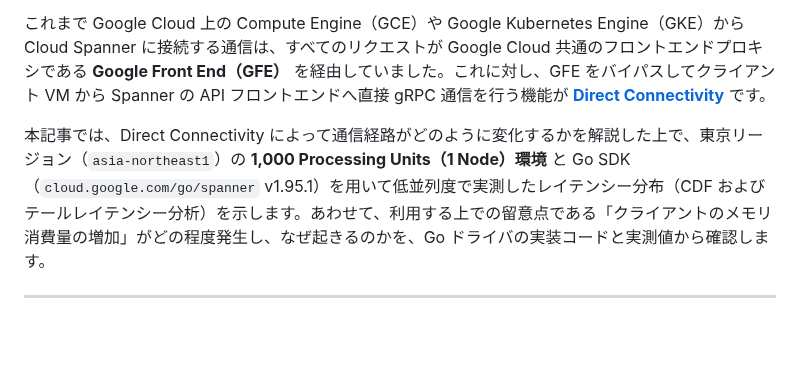
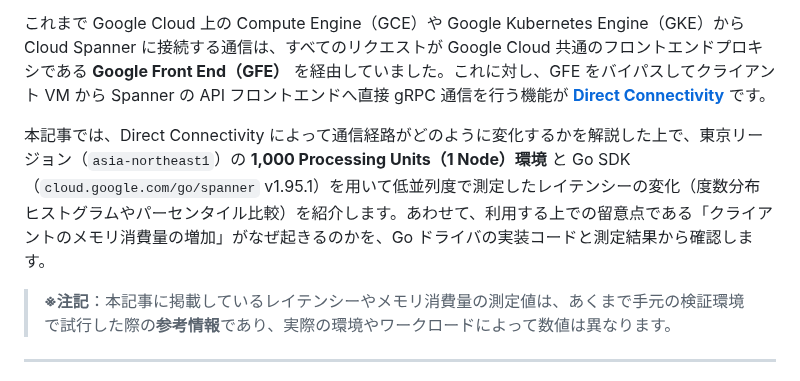
Before and after one commit to michity15169/zenn-content, a Markdown page: articles/80f52aa388bf02.md, the part around one of its changes. Drawn GitHub-style; blank space fills up the shorter version.

```diff
--- a/articles/80f52aa388bf02.md
+++ b/articles/80f52aa388bf02.md
@@ -19,7 +19,9 @@ published: false
 
 これまで Google Cloud 上の Compute Engine（GCE）や Google Kubernetes Engine（GKE）から Cloud Spanner に接続する通信は、すべてのリクエストが Google Cloud 共通のフロントエンドプロキシである **Google Front End（GFE）** を経由していました。これに対し、GFE をバイパスしてクライアント VM から Spanner の API フロントエンドへ直接 gRPC 通信を行う機能が [**Direct Connectivity**](https://docs.cloud.google.com/spanner/docs/latency-points#direct_connectivity) です。
 
-本記事では、Direct Connectivity によって通信経路がどのように変化するかを解説した上で、東京リージョン（`asia-northeast1`）の **1,000 Processing Units（1 Node）環境** と Go SDK（`cloud.google.com/go/spanner` v1.95.1）を用いて低並列度で実測したレイテンシー分布（CDF およびテールレイテンシー分析）を示します。あわせて、利用する上での留意点である「クライアントのメモリ消費量の増加」がどの程度発生し、なぜ起きるのかを、Go ドライバの実装コードと実測値から確認します。
+本記事では、Direct Connectivity によって通信経路がどのように変化するかを解説した上で、東京リージョン（`asia-northeast1`）の **1,000 Processing Units（1 Node）環境** と Go SDK（`cloud.google.com/go/spanner` v1.95.1）を用いて低並列度で測定したレイテンシーの変化（度数分布ヒストグラムやパーセンタイル比較）を紹介します。あわせて、利用する上での留意点である「クライアントのメモリ消費量の増加」がなぜ起きるのかを、Go ドライバの実装コードと測定結果から確認します。
+
+> **※注記**：本記事に掲載しているレイテンシーやメモリ消費量の測定値は、あくまで手元の検証環境で試行した際の**参考情報**であり、実際の環境やワークロードによって数値は異なります。
 
 ---
 
```
Also changed, not shown: other parts of articles/80f52aa388bf02.md (+51 -37 lines), images/spanner_direct_connectivity_cdf_percentiles.png (added), images/spanner_direct_connectivity_histogram.png (added), images/spanner_direct_connectivity_latency.png (deleted).
